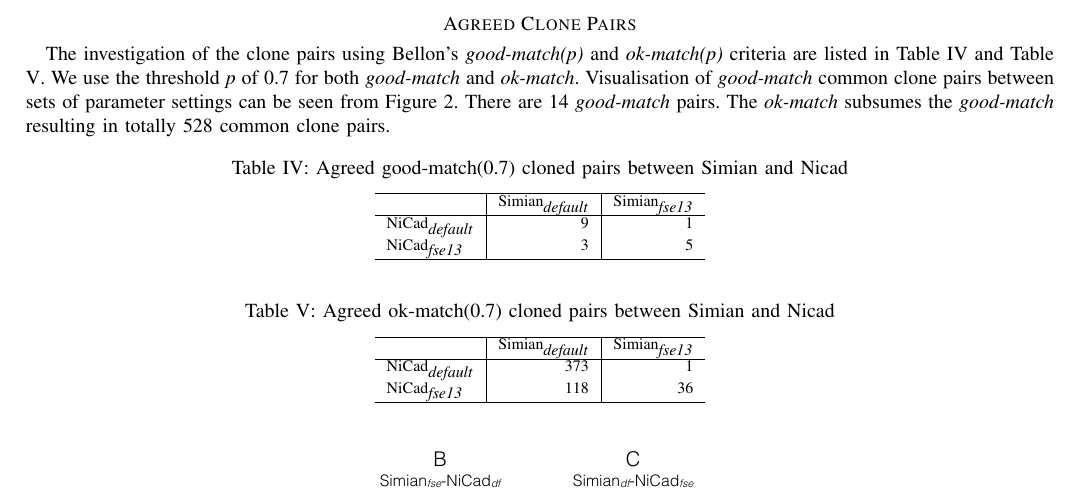
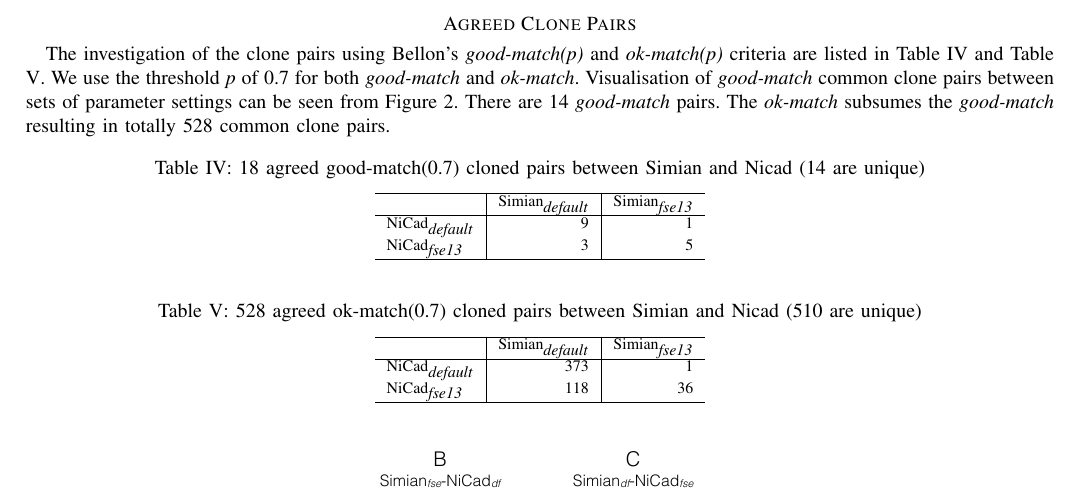
Before and after one commit to UCL-CREST/CloneOverflow, a LaTeX paper (latex/stackoverflow.tex): part of page 2 of 4, cut so that both start at the same text. Compiled offline with pdfLaTeX.

Commit message:
Updated the venn diagram (not finished) and the 528 ok pairs (not finished of finding duplicates)

```diff
--- a/latex/stackoverflow.tex
+++ b/latex/stackoverflow.tex
@@ -139,7 +139,7 @@
 
 \begin{table}[h]
 	\centering
-	\caption{Agreed good-match(0.7) cloned pairs between Simian and Nicad}
+	\caption{18 agreed good-match(0.7) cloned pairs between Simian and Nicad (14 are unique)}
 	\label{t_agreed_good_clone_pairs}
 	\begin{tabular}{l|r|r}
 		\hline
@@ -154,7 +154,7 @@
 
 \begin{table}[h]
 	\centering
-	\caption{Agreed ok-match(0.7) cloned pairs between Simian and Nicad}
+	\caption{528 agreed ok-match(0.7) cloned pairs between Simian and Nicad (510 are unique)}
 	\label{t_agreed_ok_clone_pairs}
 	\begin{tabular}{l|r|r}
 		\hline
```
Also changed, not shown: 4 other files.
